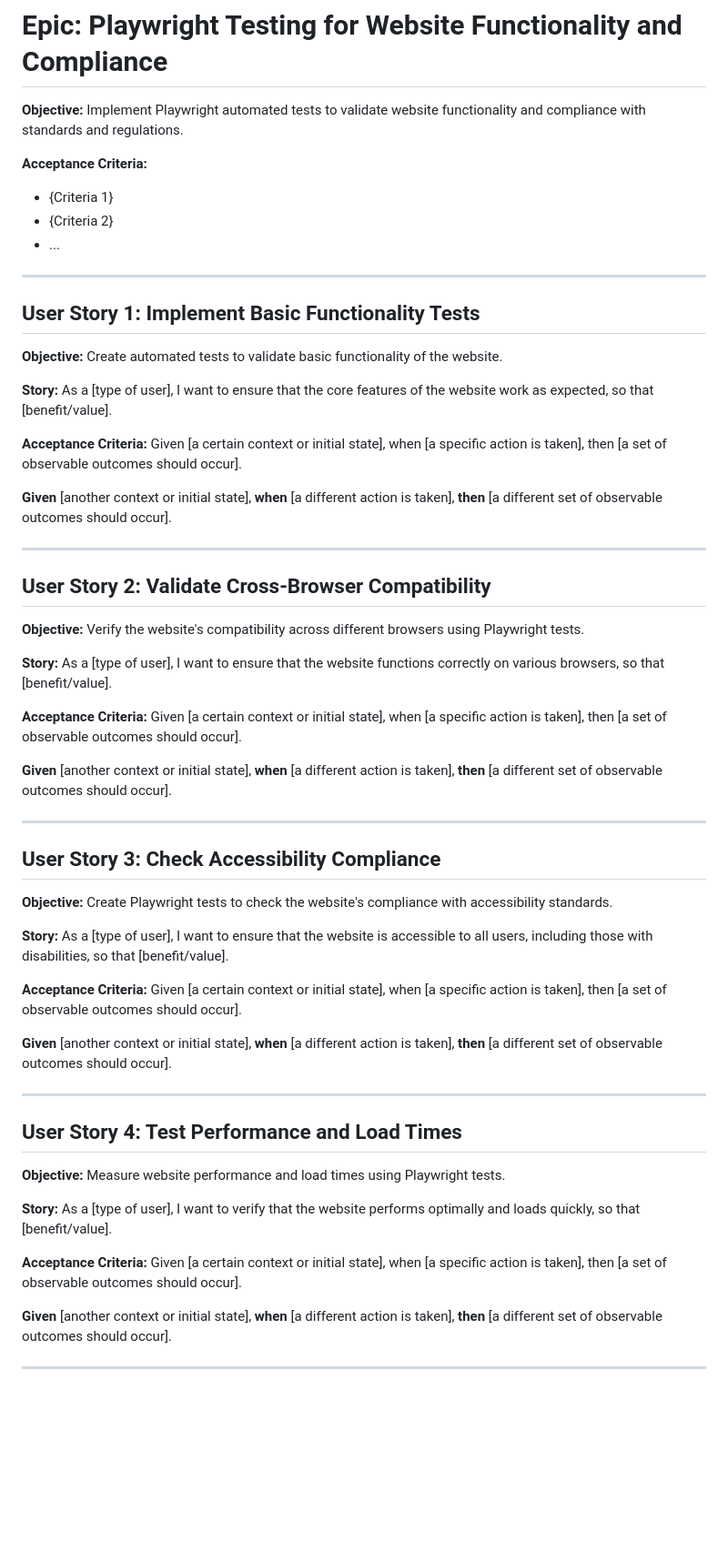
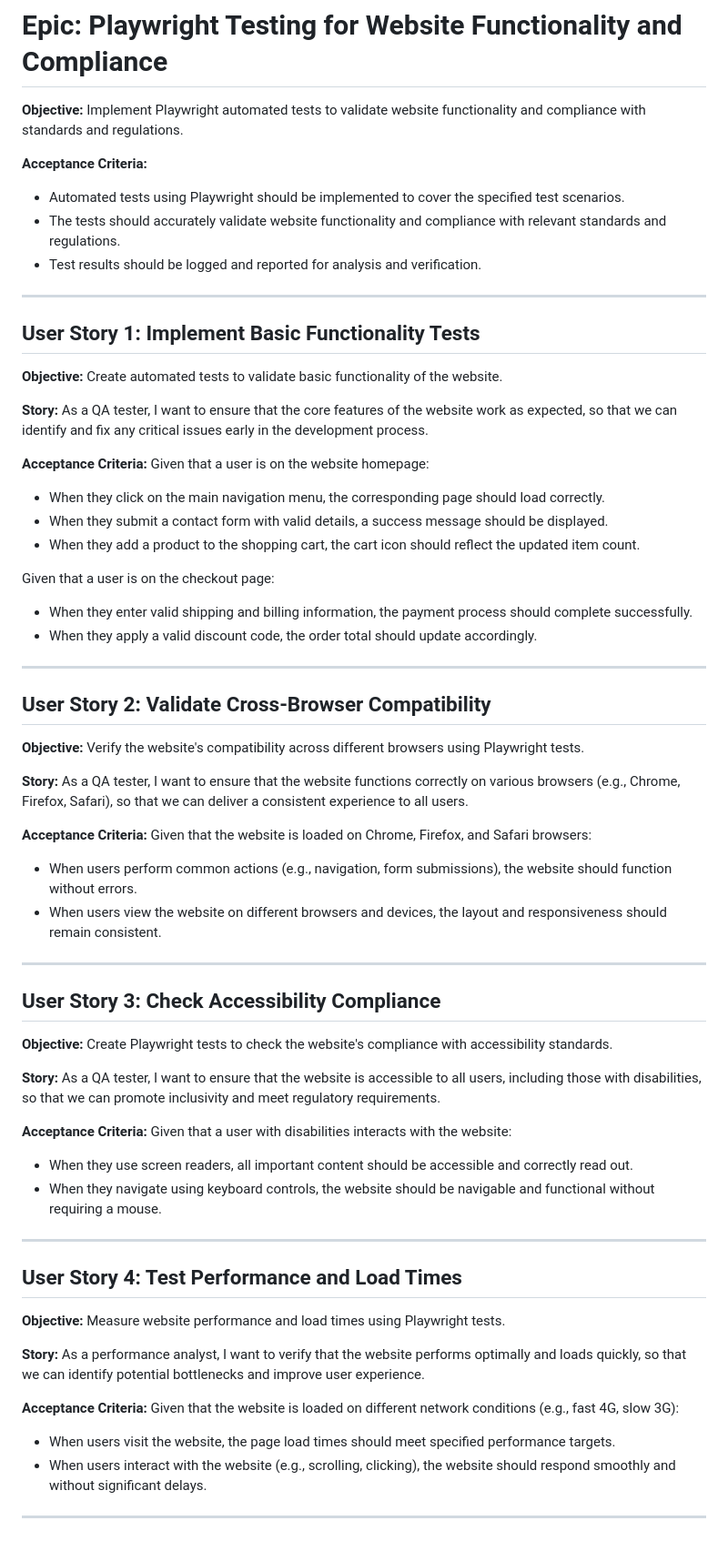
Before and after one commit to bentzi-shuster/MoniesPlaner, a Markdown page: documentation/agile-docs.md, the part around the change. Shown at 91% size. GitHub-like rendering; blank space fills up the shorter version.

Commit message:
"Docs: Updated Epic2 with stories"

```diff
--- a/documentation/agile-docs.md
+++ b/documentation/agile-docs.md
@@ -67,9 +67,9 @@ Given that I access the website on a mobile device:
 **Objective:** Implement Playwright automated tests to validate website functionality and compliance with standards and regulations.
 
 **Acceptance Criteria:**
-- {Criteria 1}
-- {Criteria 2}
-- ...
+- Automated tests using Playwright should be implemented to cover the specified test scenarios.
+- The tests should accurately validate website functionality and compliance with relevant standards and regulations.
+- Test results should be logged and reported for analysis and verification.
 
 ---
 
@@ -77,12 +77,17 @@ Given that I access the website on a mobile device:
 
 **Objective:** Create automated tests to validate basic functionality of the website.
 
-**Story:** As a [type of user], I want to ensure that the core features of the website work as expected, so that [benefit/value].
+**Story:** As a QA tester, I want to ensure that the core features of the website work as expected, so that we can identify and fix any critical issues early in the development process.
 
 **Acceptance Criteria:**
-Given [a certain context or initial state], when [a specific action is taken], then [a set of observable outcomes should occur].
+Given that a user is on the website homepage:
+- When they click on the main navigation menu, the corresponding page should load correctly.
+- When they submit a contact form with valid details, a success message should be displayed.
+- When they add a product to the shopping cart, the cart icon should reflect the updated item count.
 
-**Given** [another context or initial state], **when** [a different action is taken], **then** [a different set of observable outcomes should occur].
+Given that a user is on the checkout page:
+- When they enter valid shipping and billing information, the payment process should complete successfully.
+- When they apply a valid discount code, the order total should update accordingly.
 
 ---
 
@@ -90,12 +95,12 @@ Given [a certain context or initial state], when [a specific action is taken], t
 
 **Objective:** Verify the website's compatibility across different browsers using Playwright tests.
 
-**Story:** As a [type of user], I want to ensure that the website functions correctly on various browsers, so that [benefit/value].
+**Story:** As a QA tester, I want to ensure that the website functions correctly on various browsers (e.g., Chrome, Firefox, Safari), so that we can deliver a consistent experience to all users.
 
 **Acceptance Criteria:**
-Given [a certain context or initial state], when [a specific action is taken], then [a set of observable outcomes should occur].
-
-**Given** [another context or initial state], **when** [a different action is taken], **then** [a different set of observable outcomes should occur].
+Given that the website is loaded on Chrome, Firefox, and Safari browsers:
+- When users perform common actions (e.g., navigation, form submissions), the website should function without errors.
+- When users view the website on different browsers and devices, the layout and responsiveness should remain consistent.
 
 ---
 
@@ -103,12 +108,12 @@ Given [a certain context or initial state], when [a specific action is taken], t
 
 **Objective:** Create Playwright tests to check the website's compliance with accessibility standards.
 
-**Story:** As a [type of user], I want to ensure that the website is accessible to all users, including those with disabilities, so that [benefit/value].
+**Story:** As a QA tester, I want to ensure that the website is accessible to all users, including those with disabilities, so that we can promote inclusivity and meet regulatory requirements.
 
 **Acceptance Criteria:**
-Given [a certain context or initial state], when [a specific action is taken], then [a set of observable outcomes should occur].
-
-**Given** [another context or initial state], **when** [a different action is taken], **then** [a different set of observable outcomes should occur].
+Given that a user with disabilities interacts with the website:
+- When they use screen readers, all important content should be accessible and correctly read out.
+- When they navigate using keyboard controls, the website should be navigable and functional without requiring a mouse.
 
 ---
 
@@ -116,11 +121,11 @@ Given [a certain context or initial state], when [a specific action is taken], t
 
 **Objective:** Measure website performance and load times using Playwright tests.
 
-**Story:** As a [type of user], I want to verify that the website performs optimally and loads quickly, so that [benefit/value].
+**Story:** As a performance analyst, I want to verify that the website performs optimally and loads quickly, so that we can identify potential bottlenecks and improve user experience.
 
 **Acceptance Criteria:**
-Given [a certain context or initial state], when [a specific action is taken], then [a set of observable outcomes should occur].
-
-**Given** [another context or initial state], **when** [a different action is taken], **then** [a different set of observable outcomes should occur].
+Given that the website is loaded on different network conditions (e.g., fast 4G, slow 3G):
+- When users visit the website, the page load times should meet specified performance targets.
+- When users interact with the website (e.g., scrolling, clicking), the website should respond smoothly and without significant delays.
 
 ---
```
